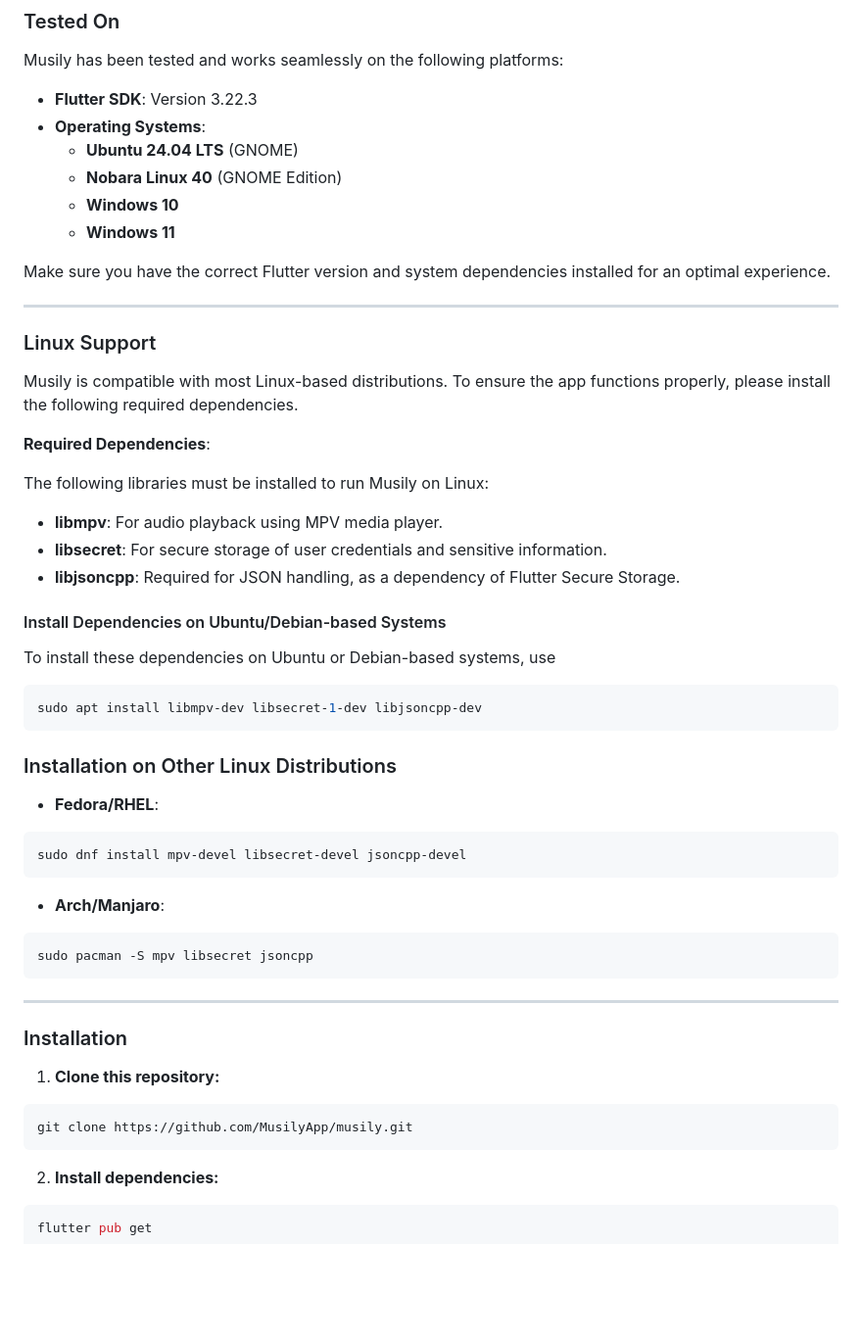
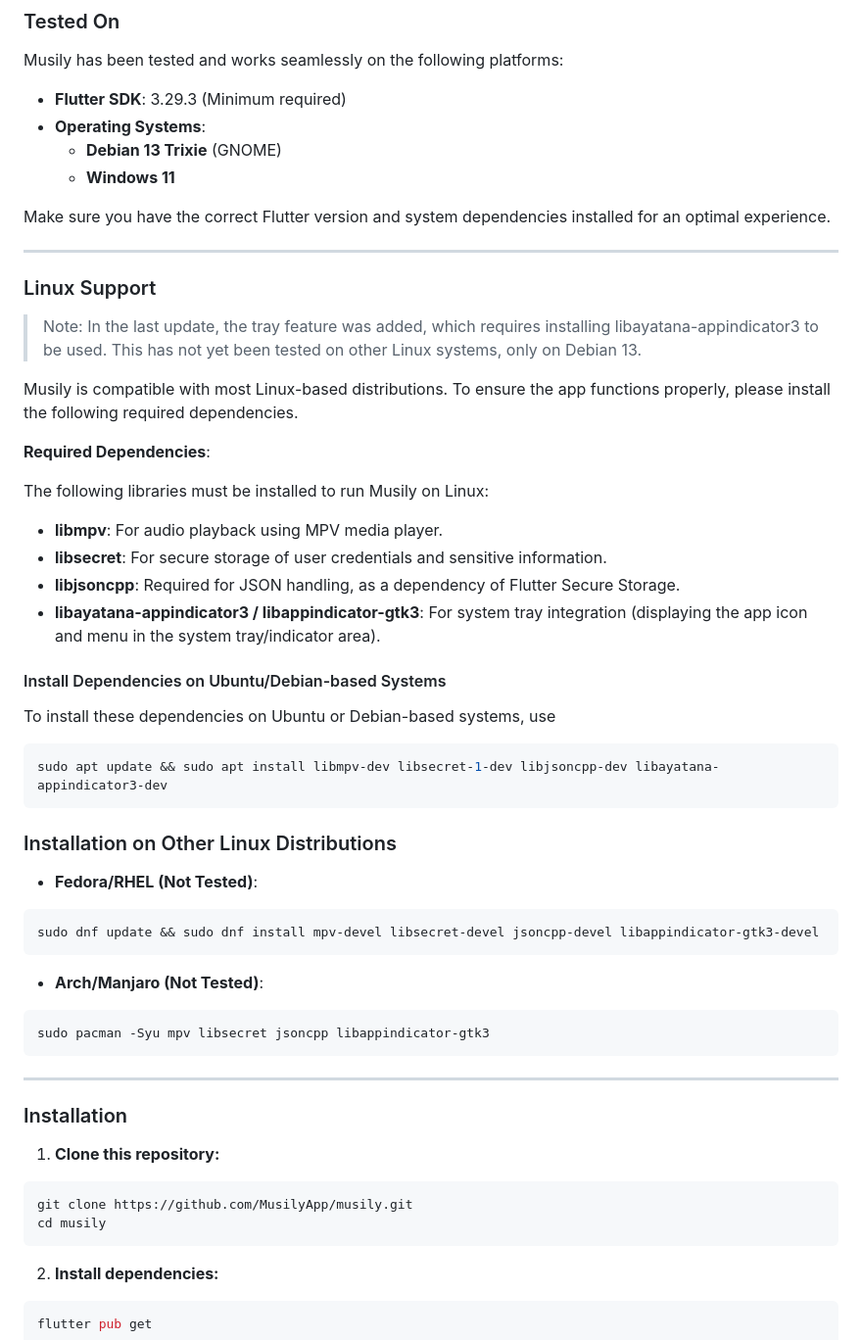
Before and after one commit to MusilyApp/musily, a Markdown page: README.md, the part around the change printed below. Shown: that part at 98% size. Drawn GitHub-style; blank space fills up the shorter version.

````diff
--- a/README.md
+++ b/README.md
@@ -38,11 +38,9 @@ Get it on [Telegram](https://t.me/MusilyApp) or [GitHub](https://github.com/Musi
 
 Musily has been tested and works seamlessly on the following platforms:
 
-- **Flutter SDK**: Version 3.22.3
+- **Flutter SDK**: 3.29.3 (Minimum required)
 - **Operating Systems**:
-  - **Ubuntu 24.04 LTS** (GNOME)
-  - **Nobara Linux 40** (GNOME Edition)
-  - **Windows 10**
+  - **Debian 13 Trixie** (GNOME)
   - **Windows 11**
 
 Make sure you have the correct Flutter version and system dependencies installed for an optimal experience.
@@ -50,6 +48,7 @@ Make sure you have the correct Flutter version and system dependencies installed
 ---
 
 ### Linux Support
+> Note: In the last update, the tray feature was added, which requires installing libayatana-appindicator3 to be used. This has not yet been tested on other Linux systems, only on Debian 13.
 
 Musily is compatible with most Linux-based distributions. To ensure the app functions properly, please install the following required dependencies.
 
@@ -60,27 +59,28 @@ The following libraries must be installed to run Musily on Linux:
 - **libmpv**: For audio playback using MPV media player.
 - **libsecret**: For secure storage of user credentials and sensitive information.
 - **libjsoncpp**: Required for JSON handling, as a dependency of Flutter Secure Storage.
+- **libayatana-appindicator3 / libappindicator-gtk3**: For system tray integration (displaying the app icon and menu in the system tray/indicator area).
 
 #### Install Dependencies on Ubuntu/Debian-based Systems
 
 To install these dependencies on Ubuntu or Debian-based systems, use
 
 ```bash
-sudo apt install libmpv-dev libsecret-1-dev libjsoncpp-dev
+sudo apt update && sudo apt install libmpv-dev libsecret-1-dev libjsoncpp-dev libayatana-appindicator3-dev
 ```
 
 ### Installation on Other Linux Distributions
 
-- **Fedora/RHEL**:
+- **Fedora/RHEL (Not Tested)**:
 
 ```bash
-sudo dnf install mpv-devel libsecret-devel jsoncpp-devel
+sudo dnf update && sudo dnf install mpv-devel libsecret-devel jsoncpp-devel libappindicator-gtk3-devel
 ```
 
-- **Arch/Manjaro**:
+- **Arch/Manjaro (Not Tested)**:
 
 ```bash
-sudo pacman -S mpv libsecret jsoncpp
+sudo pacman -Syu mpv libsecret jsoncpp libappindicator-gtk3
 ```
 
 ---
@@ -91,6 +91,7 @@ sudo pacman -S mpv libsecret jsoncpp
 
 ```shell
 git clone https://github.com/MusilyApp/musily.git
+cd musily
 ```
 
 2. **Install dependencies:**
````
Also changed, not shown: other parts of README.md (+1 -1 lines).
